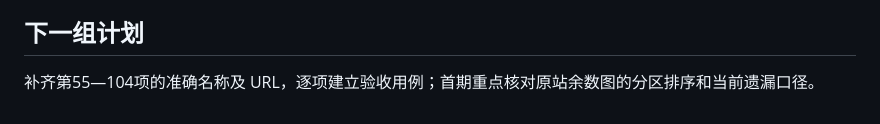
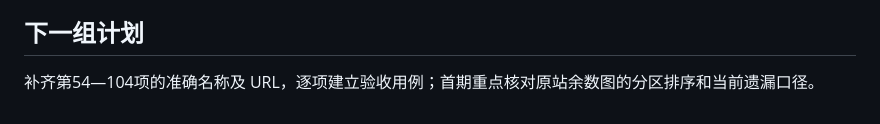
Before and after one commit to hunter563/happyeight, a Markdown page: docs/104_CHART_ACCEPTANCE.md, the part around one of its changes. Rendered like a GitHub page.

```diff
--- a/docs/104_CHART_ACCEPTANCE.md
+++ b/docs/104_CHART_ACCEPTANCE.md
@@ -70,4 +70,4 @@
 
 ## 下一组计划
 
-补齐第55—104项的准确名称及 URL，逐项建立验收用例；首期重点核对原站余数图的分区排序和当前遗漏口径。
+补齐第54—104项的准确名称及 URL，逐项建立验收用例；首期重点核对原站余数图的分区排序和当前遗漏口径。
```
Also changed, not shown: other parts of docs/104_CHART_ACCEPTANCE.md (+1 -1 lines).
